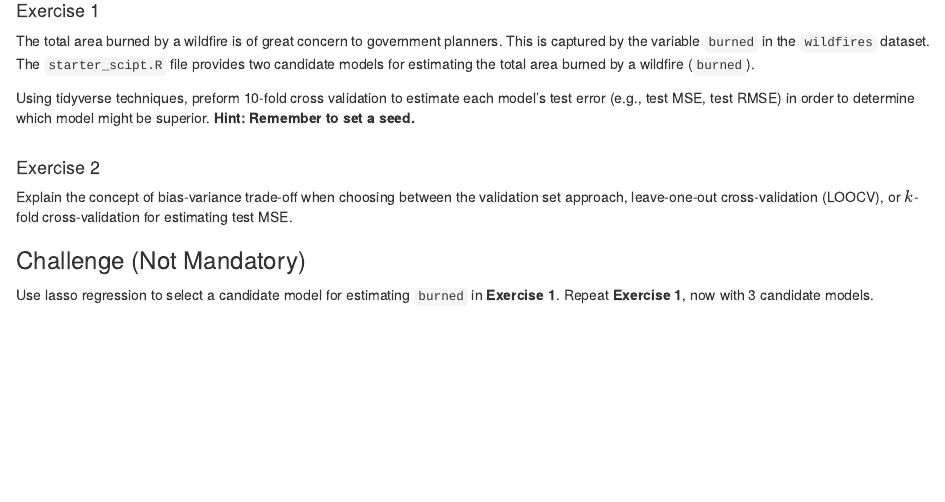
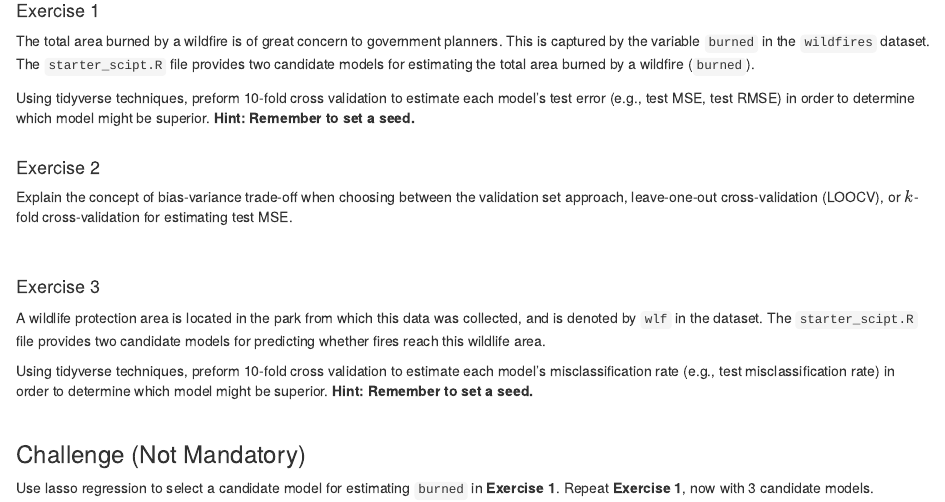
Before and after one commit to akuyper/L01_review, an R Markdown document (template_L01.Rmd): the page in a window 1100 px wide, from 510 px down. Rendered offline with R 4.5, knitr and Pandoc, with nearby package versions.

Commit message:
updated tmplate RMD

```diff
--- a/template_L01.Rmd
+++ b/template_L01.Rmd
@@ -33,6 +33,14 @@ Using tidyverse techniques, preform 10-fold cross validation to estimate each mo
 
 #### Exercise 2
 Explain the concept of bias-variance trade-off when choosing between the validation set approach, leave-one-out cross-validation (LOOCV), or $k$-fold cross-validation for estimating test MSE.
+<br><br>
+
+#### Exercise 3
+A wildlife protection area is located in the park from which this data was collected, and is denoted by `wlf` in the dataset. The `starter_scipt.R` file provides two candidate models for predicting whether fires reach this wildlife area.
+
+Using tidyverse techniques, preform 10-fold cross validation to estimate each model's misclassification rate (e.g., test misclassification rate) in order to determine which model might be superior. **Hint: Remember to set a seed.**
+<br><br>
+
 
 ### Challenge (Not Mandatory)
 
```
